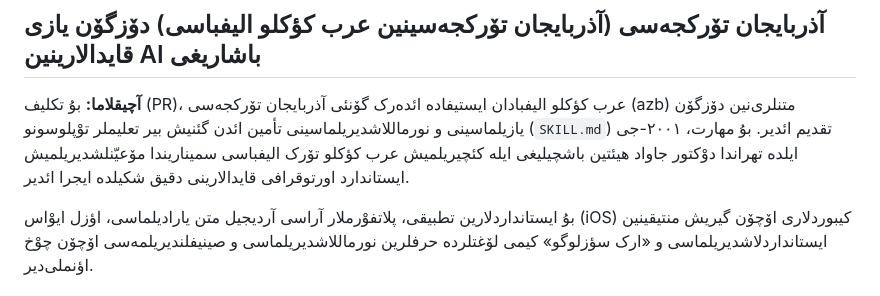
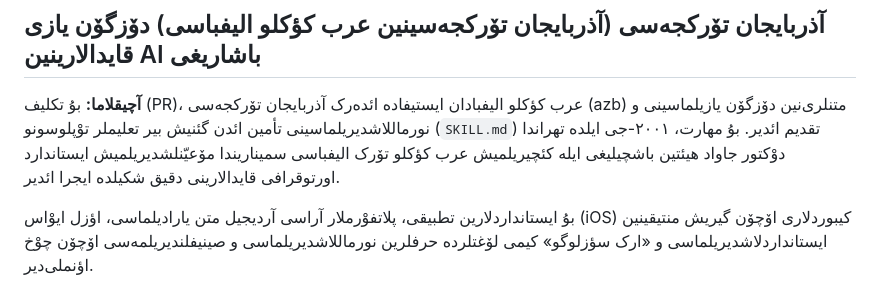
Before and after one commit to arazgray/azerbaijani-turkic-azb-ai-skill, a Markdown page: README.md, the part around the change. GitHub-like rendering.

Commit message:
Clarify PR purpose and orthography rules
Updated the explanation section to clarify the purpose of the PR and its relation to the Arabic-based Azerbaijani orthography rules established in 2001.

```diff
--- a/README.md
+++ b/README.md
@@ -1,7 +1,7 @@
 ## آذربایجان تۆرکجه‌سی (آذربایجان تۆرکجه‌سینین عرب کؤکلو الیفباسی) دۆزگۆن یازی قایدالارینین AI باشاریغی
 
 **آچیقلاما:**
-بۇ تکلیف (PR)، عرب کؤکلو الیفبادان ایستیفاده ائده‌رک گۆنئی آذربایجان تۆرکجه‌سی (azb) متنلری‌نین دۆزگۆن یازیلماسینی و نورماللاشدیریلماسینی تأمین ائدن گئنیش بیر تعلیملر توْپلوسونو (`SKILL.md`) تقدیم ائدیر. بۇ مهارت، ۲۰۰۱-جی ایلده تهراندا دوْکتور جاواد هیئتین باشچیلیغی ایله کئچیریلمیش عرب کؤکلو تۆرک الیفباسی سمیناریندا مۆعیّنلشدیریلمیش ایستاندارد اورتوقرافی قایدالارینی دقیق شکیلده ایجرا ائدیر.
+بۇ تکلیف (PR)، عرب کؤکلو الیفبادان ایستیفاده ائده‌رک آذربایجان تۆرکجه‌سی (azb) متنلری‌نین دۆزگۆن یازیلماسینی و نورماللاشدیریلماسینی تأمین ائدن گئنیش بیر تعلیملر توْپلوسونو (`SKILL.md`) تقدیم ائدیر. بۇ مهارت، ۲۰۰۱-جی ایلده تهراندا دوْکتور جاواد هیئتین باشچیلیغی ایله کئچیریلمیش عرب کؤکلو تۆرک الیفباسی سمیناریندا مۆعیّنلشدیریلمیش ایستاندارد اورتوقرافی قایدالارینی دقیق شکیلده ایجرا ائدیر.
 
 بۇ ایستانداردلارین تطبیقی، پلاتفوْرملار آراسی آردیجیل متن یارادیلماسی، اؤزل ایوْاس (iOS) کیبوردلاری اۆچۆن گیریش منتیقینین ایستانداردلاشدیریلماسی و «ارک سؤزلوگو» کیمی لۆغتلرده حرفلرین نورماللاشدیریلماسی و صینیفلندیریلمه‌سی اۆچۆن چوْخ اؤنملی‌دیر.
 
```
